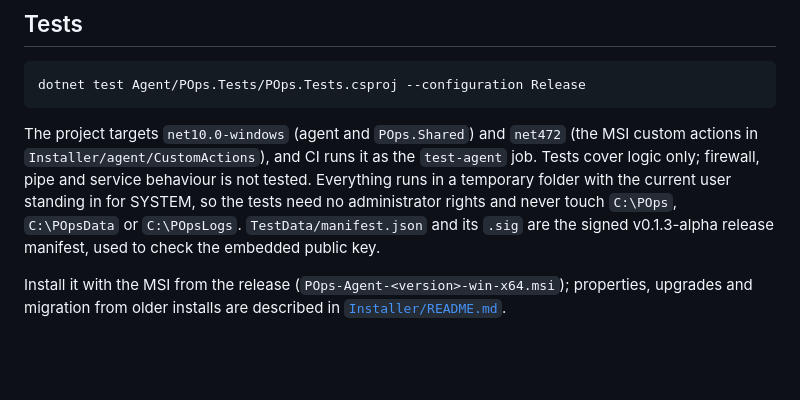
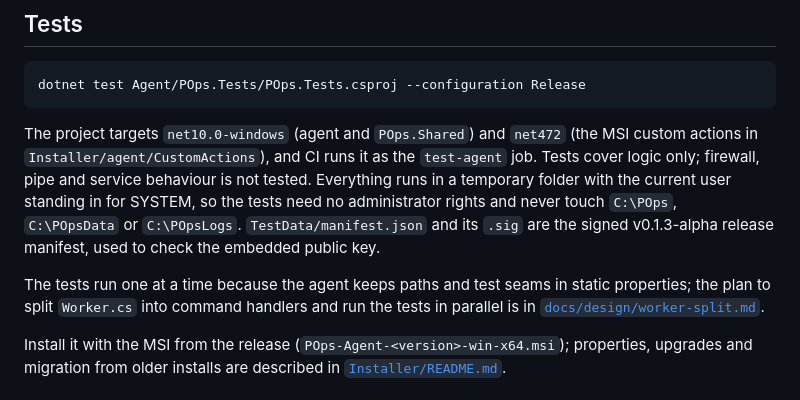
Before and after one commit to PashaCore/POps, a Markdown page: Agent/README.md, the part around the change. Rendered like a GitHub page; blank space fills up the shorter version.

````diff
--- a/Agent/README.md
+++ b/Agent/README.md
@@ -20,6 +20,8 @@ dotnet test Agent/POps.Tests/POps.Tests.csproj --configuration Release
 ```
 
 The project targets `net10.0-windows` (agent and `POps.Shared`) and `net472` (the MSI custom actions in `Installer/agent/CustomActions`), and CI runs it as the `test-agent` job. Tests cover logic only; firewall, pipe and service behaviour is not tested. Everything runs in a temporary folder with the current user standing in for SYSTEM, so the tests need no administrator rights and never touch `C:\POps`, `C:\POpsData` or `C:\POpsLogs`. `TestData/manifest.json` and its `.sig` are the signed v0.1.3-alpha release manifest, used to check the embedded public key.
+
+The tests run one at a time because the agent keeps paths and test seams in static properties; the plan to split `Worker.cs` into command handlers and run the tests in parallel is in [`docs/design/worker-split.md`](../docs/design/worker-split.md).
 
 Install it with the MSI from the release (`POps-Agent-<version>-win-x64.msi`); properties, upgrades and migration from older installs are described in [`Installer/README.md`](../Installer/README.md).
 
````
Also changed, not shown: docs/design/worker-split.md (added, +512 -0 lines).
